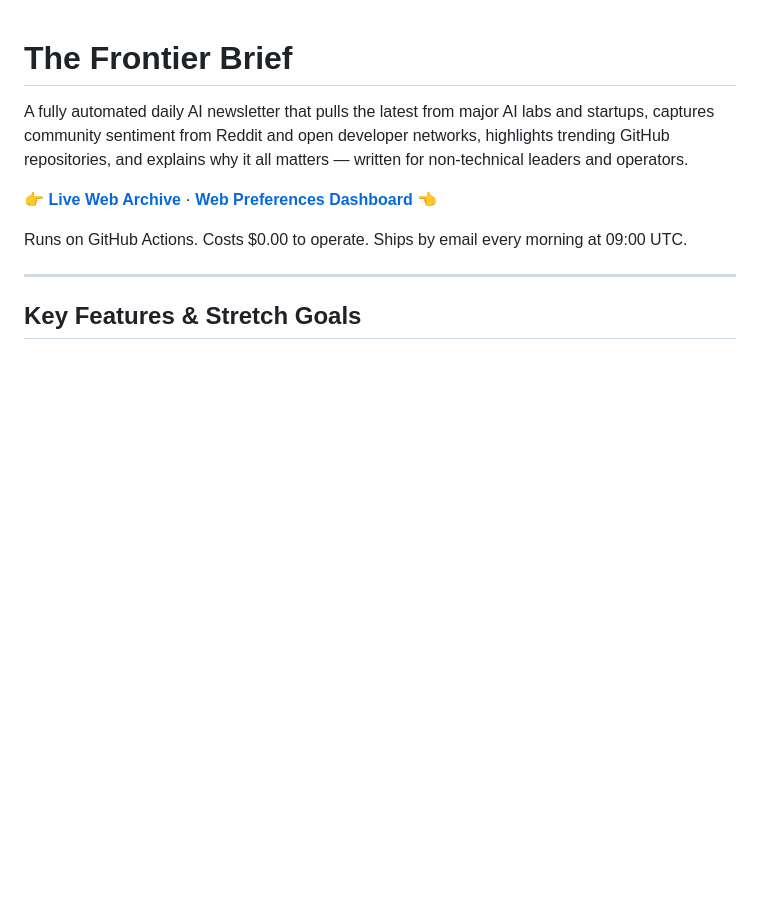
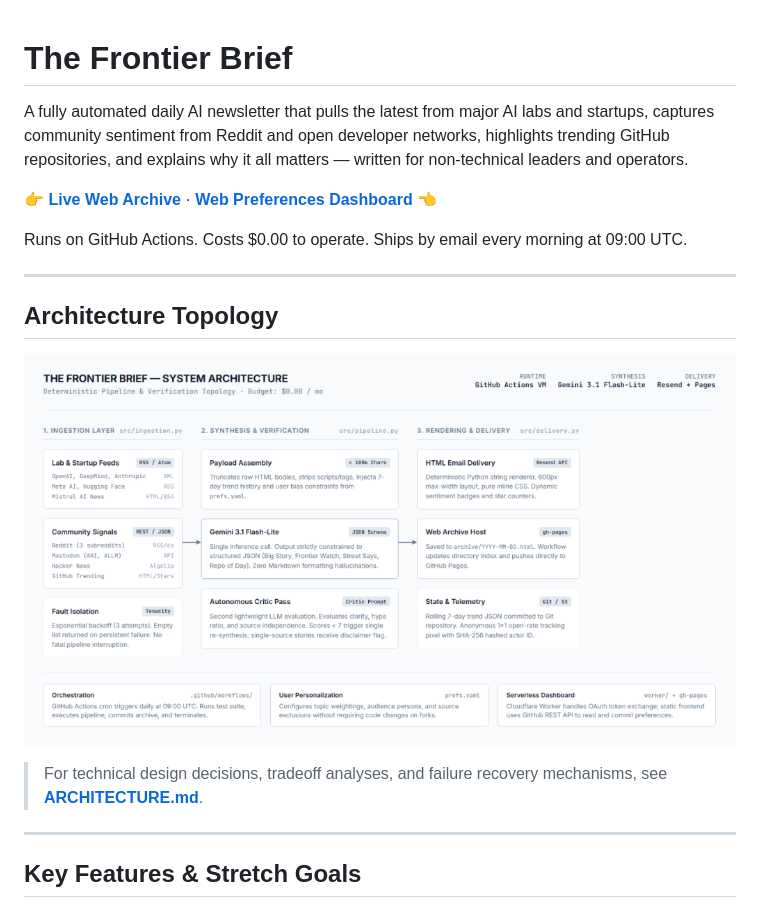
Before and after one commit to AaronVillegas5/frontier-brief, a Markdown page: README.md, the part around the change. GitHub-like rendering; pictures changed too: docs/architecture.png (added); blank space fills up the shorter version.

Commit message:
docs: embed architecture diagram into README and link ARCHITECTURE.md

```diff
--- a/README.md
+++ b/README.md
@@ -5,6 +5,14 @@ A fully automated daily AI newsletter that pulls the latest from major AI labs a
 👉 **[Live Web Archive](https://aaronvillegas5.github.io/frontier-brief/)** &middot; **[Web Preferences Dashboard](https://aaronvillegas5.github.io/frontier-brief/dashboard.html)** 👈
 
 Runs on GitHub Actions. Costs $0.00 to operate. Ships by email every morning at 09:00 UTC.
+
+---
+
+## Architecture Topology
+
+![The Frontier Brief Architecture](docs/architecture.png)
+
+> For technical design decisions, tradeoff analyses, and failure recovery mechanisms, see **[ARCHITECTURE.md](ARCHITECTURE.md)**.
 
 ---
 
```
